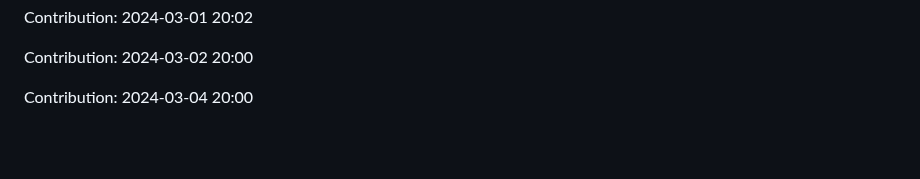
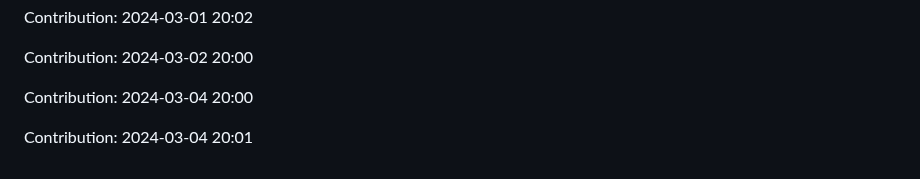
Before and after one commit to pariharkamal9829/Fronted-mentor-Projects, a Markdown page: README.md, the part around the change. GitHub-like rendering; blank space fills up the shorter version.

Commit message:
"Contribution: 2024-03-04 20:01"

```diff
--- a/README.md
+++ b/README.md
@@ -286,3 +286,5 @@ Contribution: 2024-03-01 20:02
 Contribution: 2024-03-02 20:00
 
 Contribution: 2024-03-04 20:00
+
+Contribution: 2024-03-04 20:01
```
